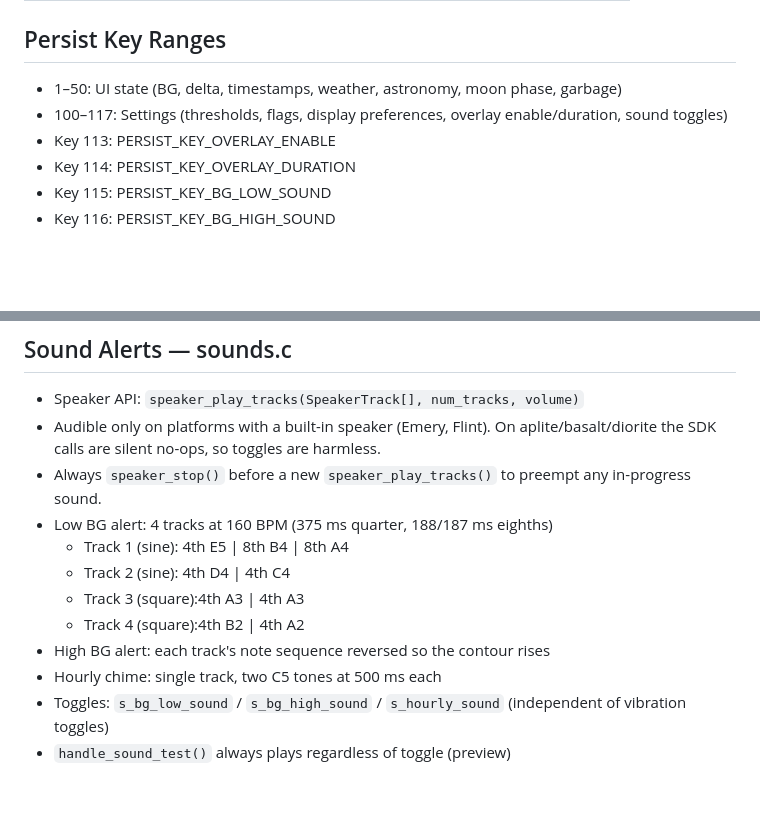
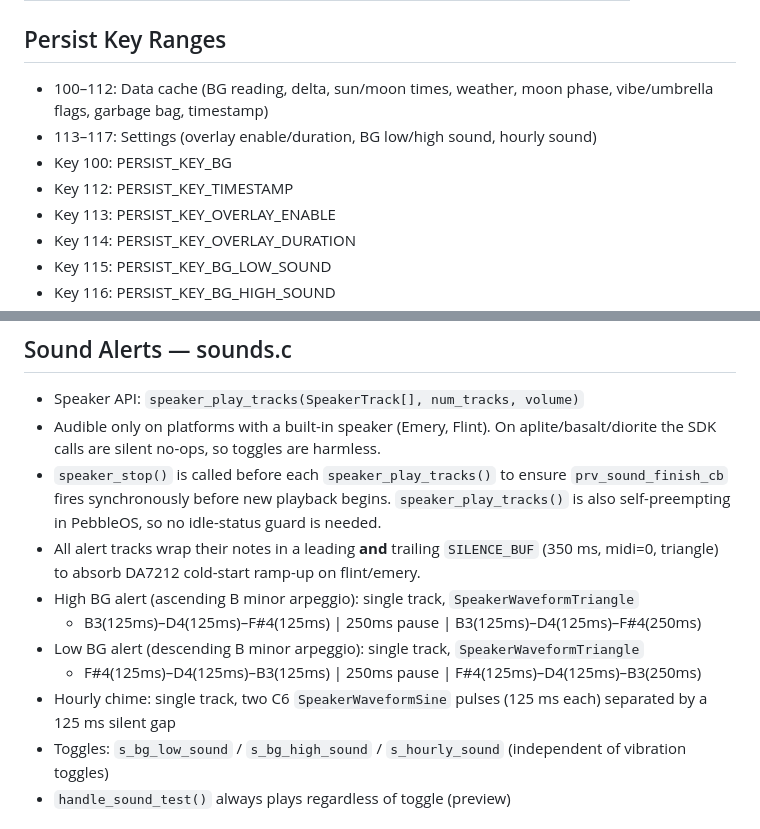
Before and after one commit to mollyjester/rat_scout, a Markdown page: .github/ARCHITECTURE.md, 2 parts joined by grey strips. Rendered like a GitHub page; blank space fills up the shorter version.

Commit message:
feat: update sound alert guidelines; clarify silent buffer requirements and codec behavior

```diff
--- a/.github/ARCHITECTURE.md
+++ b/.github/ARCHITECTURE.md
@@ -72,8 +72,10 @@ aplite, basalt, diorite, emery, flint
 | —     | (outbound ping)       | C → JS     | triggers fetchAllData()   |
 
 ## Persist Key Ranges
-- 1–50: UI state (BG, delta, timestamps, weather, astronomy, moon phase, garbage)
-- 100–117: Settings (thresholds, flags, display preferences, overlay enable/duration, sound toggles)
+- 100–112: Data cache (BG reading, delta, sun/moon times, weather, moon phase, vibe/umbrella flags, garbage bag, timestamp)
+- 113–117: Settings (overlay enable/duration, BG low/high sound, hourly sound)
+- Key 100: PERSIST_KEY_BG
+- Key 112: PERSIST_KEY_TIMESTAMP
 - Key 113: PERSIST_KEY_OVERLAY_ENABLE
 - Key 114: PERSIST_KEY_OVERLAY_DURATION
 - Key 115: PERSIST_KEY_BG_LOW_SOUND
@@ -103,14 +105,13 @@ Watch C:
 ## Sound Alerts — sounds.c
 - Speaker API: `speaker_play_tracks(SpeakerTrack[], num_tracks, volume)`
 - Audible only on platforms with a built-in speaker (Emery, Flint). On aplite/basalt/diorite the SDK calls are silent no-ops, so toggles are harmless.
-- Always `speaker_stop()` before a new `speaker_play_tracks()` to preempt any in-progress sound.
-- Low BG alert: 4 tracks at 160 BPM (375 ms quarter, 188/187 ms eighths)
-  - Track 1 (sine):  4th E5 | 8th B4 | 8th A4
-  - Track 2 (sine):  4th D4 | 4th C4
-  - Track 3 (square):4th A3 | 4th A3
-  - Track 4 (square):4th B2 | 4th A2
-- High BG alert: each track's note sequence reversed so the contour rises
-- Hourly chime: single track, two C5 tones at 500 ms each
+- `speaker_stop()` is called before each `speaker_play_tracks()` to ensure `prv_sound_finish_cb` fires synchronously before new playback begins. `speaker_play_tracks()` is also self-preempting in PebbleOS, so no idle-status guard is needed.
+- All alert tracks wrap their notes in a leading **and** trailing `SILENCE_BUF` (350 ms, midi=0, triangle) to absorb DA7212 cold-start ramp-up on flint/emery.
+- High BG alert (ascending B minor arpeggio): single track, `SpeakerWaveformTriangle`
+  - B3(125ms)–D4(125ms)–F#4(125ms) | 250ms pause | B3(125ms)–D4(125ms)–F#4(250ms)
+- Low BG alert (descending B minor arpeggio): single track, `SpeakerWaveformTriangle`
+  - F#4(125ms)–D4(125ms)–B3(125ms) | 250ms pause | F#4(125ms)–D4(125ms)–B3(250ms)
+- Hourly chime: single track, two C6 `SpeakerWaveformSine` pulses (125 ms each) separated by a 125 ms silent gap
 - Toggles: `s_bg_low_sound` / `s_bg_high_sound` / `s_hourly_sound` (independent of vibration toggles)
 - `handle_sound_test()` always plays regardless of toggle (preview)
 
```
Also changed, not shown: .github/GUIDELINES.md (+2 -2 lines).
